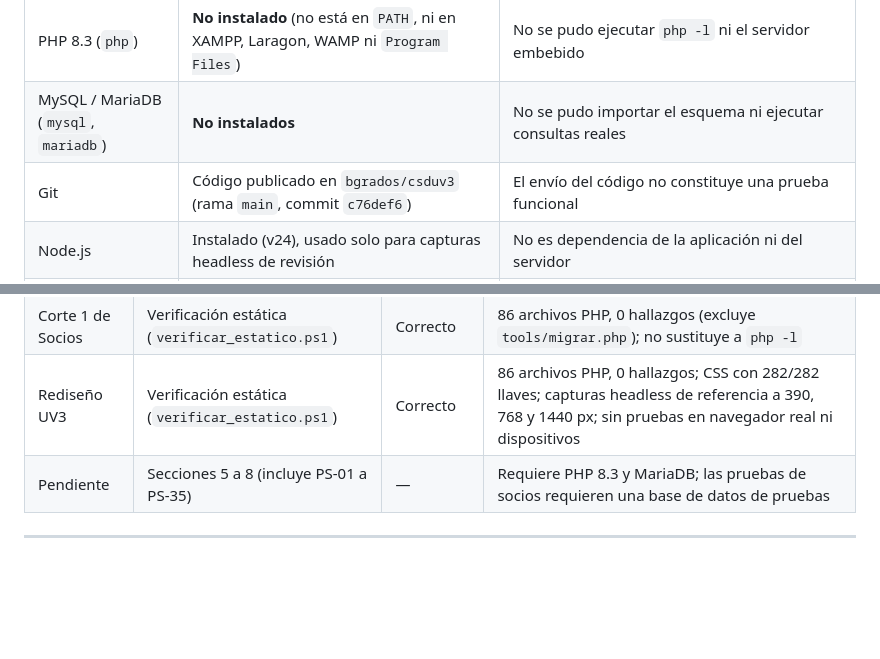
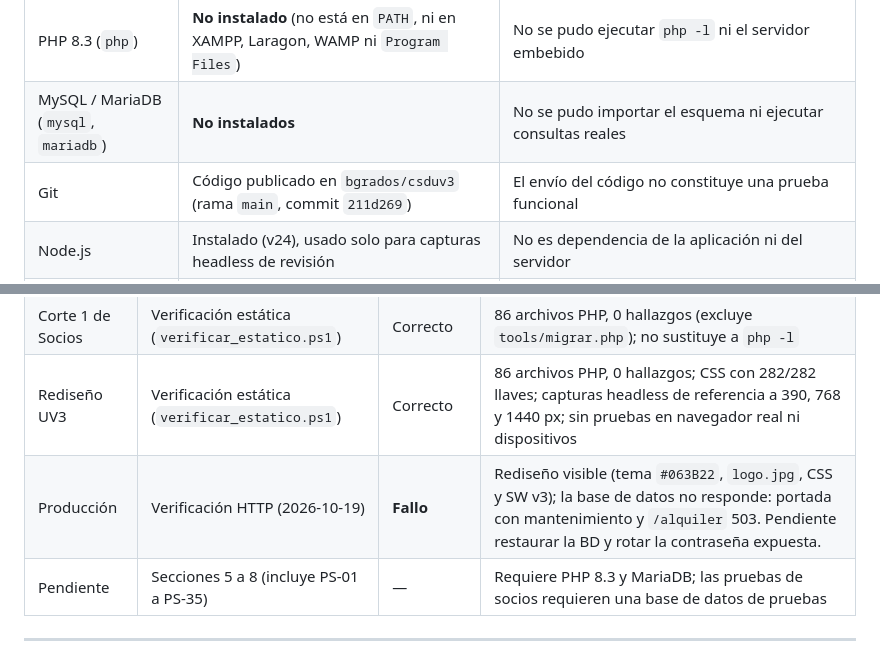
Before and after one commit to bgrados/csduv3, a Markdown page: docs/PRUEBAS.md, 2 parts joined by grey strips. Rendered like a GitHub page; blank space fills up the shorter version.

```diff
--- a/docs/PRUEBAS.md
+++ b/docs/PRUEBAS.md
@@ -22,7 +22,7 @@ qué resultado. No se anotan resultados de pruebas que no se hayan ejecutado.
 | --- | --- | --- |
 | PHP 8.3 (`php`) | **No instalado** (no está en `PATH`, ni en XAMPP, Laragon, WAMP ni `Program Files`) | No se pudo ejecutar `php -l` ni el servidor embebido |
 | MySQL / MariaDB (`mysql`, `mariadb`) | **No instalados** | No se pudo importar el esquema ni ejecutar consultas reales |
-| Git | Código publicado en `bgrados/csduv3` (rama `main`, commit `c76def6`) | El envío del código no constituye una prueba funcional |
+| Git | Código publicado en `bgrados/csduv3` (rama `main`, commit `211d269`) | El envío del código no constituye una prueba funcional |
 | Node.js | Instalado (v24), usado solo para capturas headless de revisión | No es dependencia de la aplicación ni del servidor |
 | Verificación estática propia | Disponible: `tools/verificar_estatico.ps1` | Se ejecutó sobre los 80 archivos PHP de la Fase 2 y, tras el Corte 1 de Socios y el rediseño, sobre 86 archivos (excluyendo el script de servidor `tools/migrar.php`) |
 
@@ -572,6 +572,7 @@ WHERE descripcion LIKE '%99999901%'
 | Fase 2 | E1 a E4 | Correcto | Cruce de métodos, tablas y búsqueda de credenciales |
 | Corte 1 de Socios | Verificación estática (`verificar_estatico.ps1`) | Correcto | 86 archivos PHP, 0 hallazgos (excluye `tools/migrar.php`); no sustituye a `php -l` |
 | Rediseño UV3 | Verificación estática (`verificar_estatico.ps1`) | Correcto | 86 archivos PHP, 0 hallazgos; CSS con 282/282 llaves; capturas headless de referencia a 390, 768 y 1440 px; sin pruebas en navegador real ni dispositivos |
+| Producción | Verificación HTTP (2026-10-19) | **Fallo** | Rediseño visible (tema `#063B22`, `logo.jpg`, CSS y SW v3); la base de datos no responde: portada con mantenimiento y `/alquiler` 503. Pendiente restaurar la BD y rotar la contraseña expuesta. |
 | Pendiente | Secciones 5 a 8 (incluye PS-01 a PS-35) | — | Requiere PHP 8.3 y MariaDB; las pruebas de socios requieren una base de datos de pruebas |
 
 ---
```
Also changed, not shown: CONTINUAR.md (+29 -18 lines).
